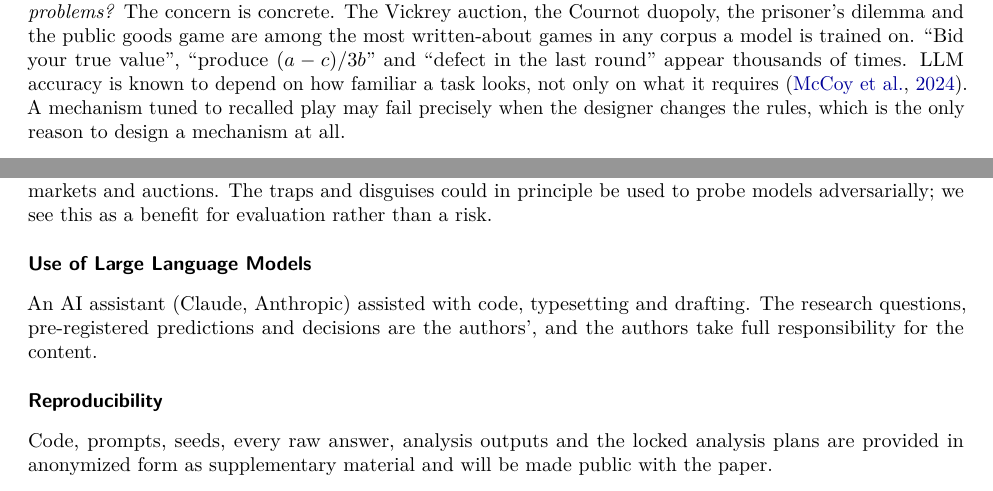
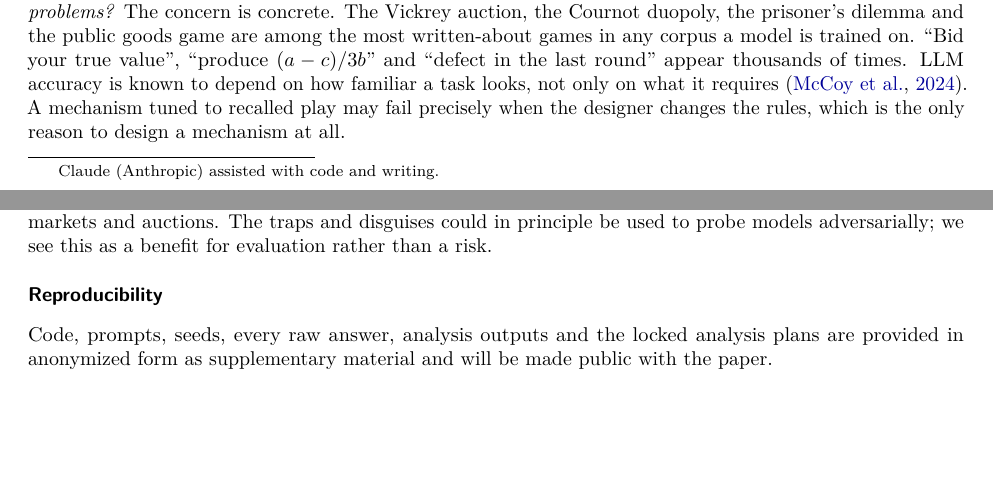
Before and after one commit to mmehta4/llm-mechanism-design, a LaTeX paper (paper/tmlr/main.tex): two parts of pages 1 and 23 of 27, joined at a grey line, cut so that both start at the same text, the shorter picture padded with empty space. Compiled offline with pdfLaTeX.

Commit message:
Shorten AI-use statement; move TMLR disclosure to a first-page footnote
Co-Authored-By: Claude Opus 5.5 <noreply@anthropic.com>

```diff
--- a/paper/tmlr/main.tex
+++ b/paper/tmlr/main.tex
@@ -32,6 +32,7 @@ and What That Means for Mechanism Design}
 
 \begin{document}
 \maketitle
+{\renewcommand{\thefootnote}{}\footnotetext{Claude (Anthropic) assisted with code and writing.}}
 
 \begin{abstract}
 Large language models (LLMs) play textbook games well, but a model can reach the textbook answer
@@ -1314,11 +1315,6 @@ recognised. Both bear on deploying LLM agents in markets and auctions. The traps
 could in principle be used to probe models adversarially; we see this as a benefit for
 evaluation rather than a risk.
 
-\subsubsection*{Use of Large Language Models}
-An AI assistant (Claude, Anthropic) assisted with code, typesetting and drafting. The research
-questions, pre-registered predictions and decisions are the authors', and the authors take full
-responsibility for the content.
-
 \subsubsection*{Reproducibility}
 Code, prompts, seeds, every raw answer, analysis outputs and the locked analysis plans are provided
 in anonymized form as supplementary material and will be made public with the paper.
```
Also changed, not shown: paper/main.tex (+1 -2 lines), README.md, paper/main.pdf, paper/tmlr/main.pdf.
